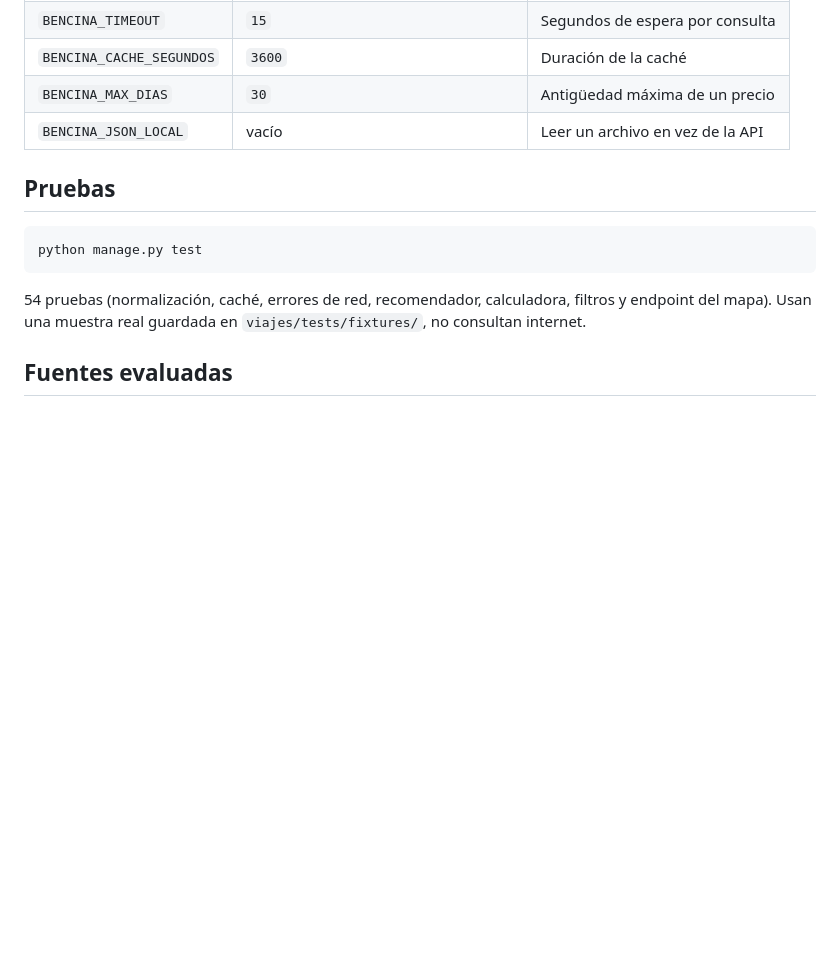
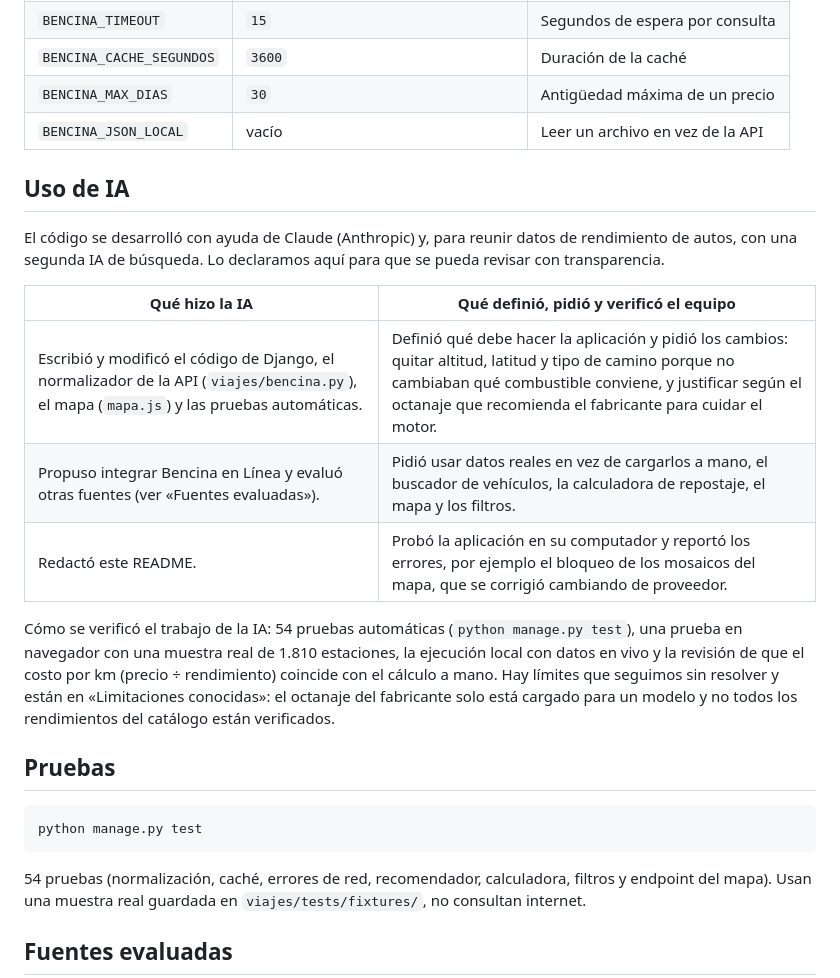
Before and after one commit to octoberpain/proyectobencina, a Markdown page: README.md, the part around the change. GitHub-like rendering; blank space fills up the shorter version.

Commit message:
README: declarar el uso de IA y como se verifico el trabajo
Co-Authored-By: Claude Sonnet 5.5 <noreply@anthropic.com>
Claude-Session: https://claude.ai/code/session_01BNur1MTgXYCEE9p8P1UgDz

````diff
--- a/README.md
+++ b/README.md
@@ -66,6 +66,18 @@ Variables de entorno opcionales:
 | `BENCINA_MAX_DIAS` | `30` | Antigüedad máxima de un precio |
 | `BENCINA_JSON_LOCAL` | vacío | Leer un archivo en vez de la API |
 
+## Uso de IA
+
+El código se desarrolló con ayuda de Claude (Anthropic) y, para reunir datos de rendimiento de autos, con una segunda IA de búsqueda. Lo declaramos aquí para que se pueda revisar con transparencia.
+
+| Qué hizo la IA | Qué definió, pidió y verificó el equipo |
+|---|---|
+| Escribió y modificó el código de Django, el normalizador de la API (`viajes/bencina.py`), el mapa (`mapa.js`) y las pruebas automáticas. | Definió qué debe hacer la aplicación y pidió los cambios: quitar altitud, latitud y tipo de camino porque no cambiaban qué combustible conviene, y justificar según el octanaje que recomienda el fabricante para cuidar el motor. |
+| Propuso integrar Bencina en Línea y evaluó otras fuentes (ver «Fuentes evaluadas»). | Pidió usar datos reales en vez de cargarlos a mano, el buscador de vehículos, la calculadora de repostaje, el mapa y los filtros. |
+| Redactó este README. | Probó la aplicación en su computador y reportó los errores, por ejemplo el bloqueo de los mosaicos del mapa, que se corrigió cambiando de proveedor. |
+
+Cómo se verificó el trabajo de la IA: 54 pruebas automáticas (`python manage.py test`), una prueba en navegador con una muestra real de 1.810 estaciones, la ejecución local con datos en vivo y la revisión de que el costo por km (precio ÷ rendimiento) coincide con el cálculo a mano. Hay límites que seguimos sin resolver y están en «Limitaciones conocidas»: el octanaje del fabricante solo está cargado para un modelo y no todos los rendimientos del catálogo están verificados.
+
 ## Pruebas
 
 ```powershell
````
